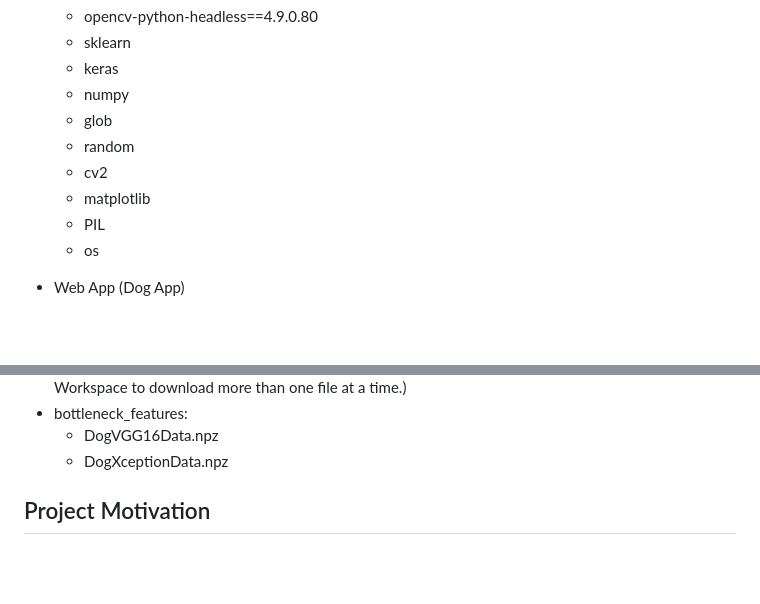
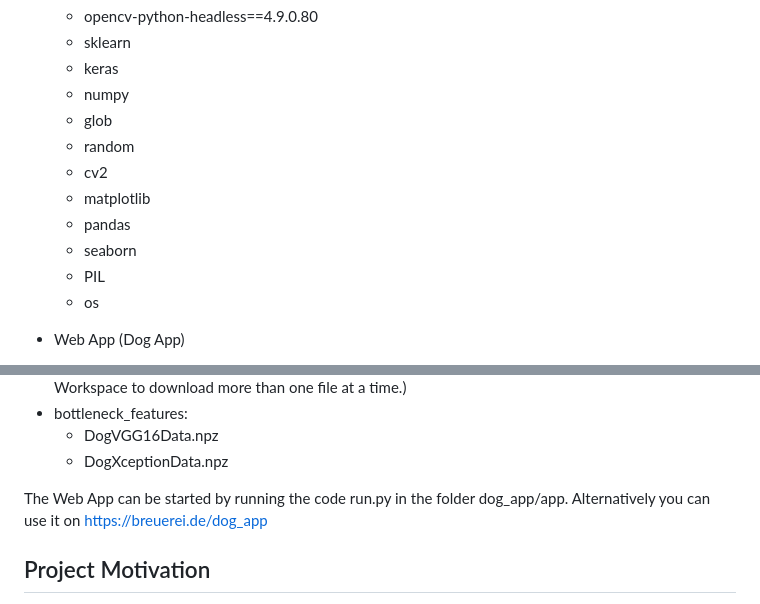
Before and after one commit to carini599/dog_breed_classifier, a Markdown page: README.md, 2 parts joined by grey strips. Rendered like a GitHub page; blank space fills up the shorter version.

Commit message:
docs: add information about starting the web app

```diff
--- a/README.md
+++ b/README.md
@@ -21,6 +21,8 @@ The following packages are necessary to run the code of the
     * random
     * cv2
     * matplotlib
+    * pandas
+    * seaborn
     * PIL
     * os
 
@@ -40,6 +42,8 @@ To run the Jupyter Notebook dog_app.ipynb, you need to add the following folders
 * bottleneck_features:
     * DogVGG16Data.npz
     * DogXceptionData.npz
+
+The Web App can be started by running the code run.py in the folder dog_app/app. Alternatively you can use it on https://breuerei.de/dog_app
 
 ## Project Motivation <a name="motivation"></a>
 
```
